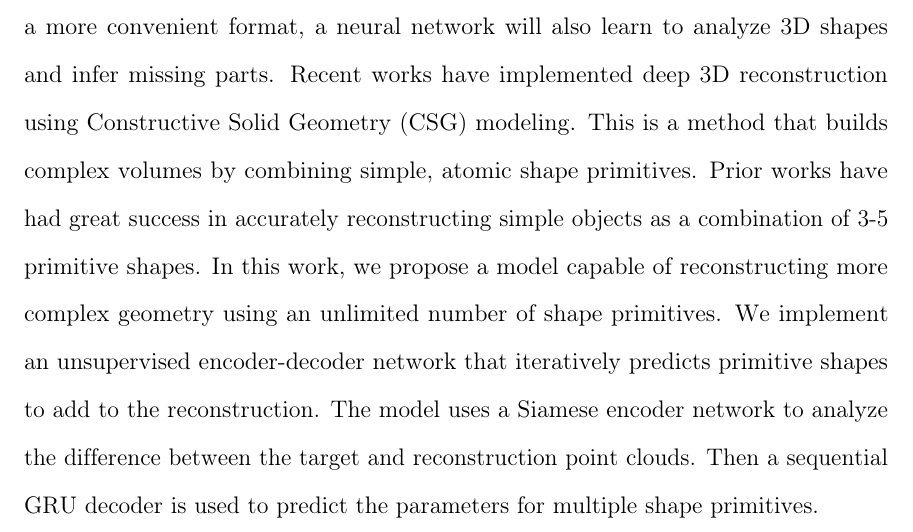
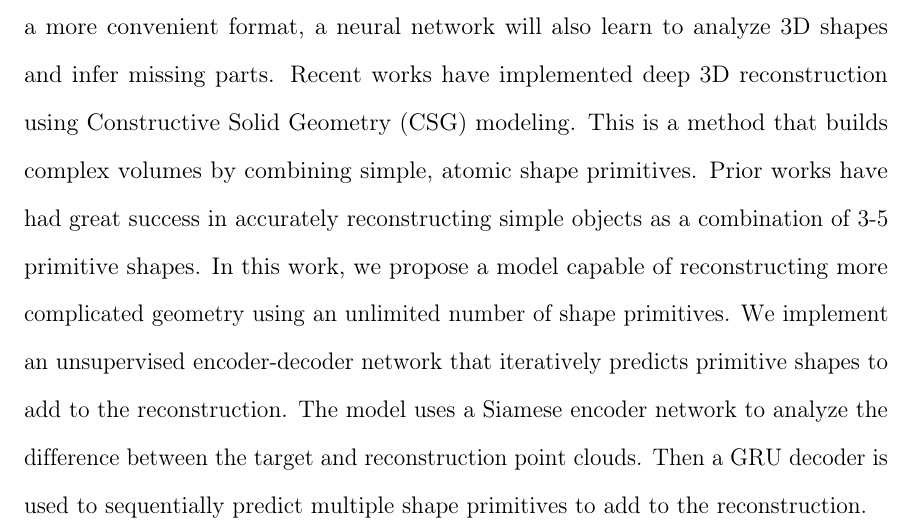
Before and after one commit to AlexWolski/Masters-Thesis, a LaTeX thesis (thesis.tex, which reads abs.tex): part of page 4 of 12, cut so that both start at the same text. Compiled offline with pdfLaTeX; a missing bibliography style is replaced by a similar one.

Commit message:
Made minor edits to the abstract

```diff
--- a/abs.tex
+++ b/abs.tex
@@ -1 +1 @@
-A long-standing goal of computer vision and geometry processing is to efficiently and accurately reconstruct complex 3D geometry. Deep learning techniques have quickly become a popular solution to the problem owing to their ability to automatically learn and generalize features. While the primary goal is to convert 3D geometry to a more convenient format, a neural network will also learn to analyze 3D shapes and infer missing parts. Recent works have implemented deep 3D reconstruction using Constructive Solid Geometry (CSG) modeling. This is a method that builds complex volumes by combining simple, atomic shape primitives. Prior works have had great success in accurately reconstructing simple objects as a combination of 3-5 primitive shapes. In this work, we propose a model capable of reconstructing more complex geometry using an unlimited number of shape primitives. We implement an unsupervised encoder-decoder network that iteratively predicts primitive shapes to add to the reconstruction. The model uses a Siamese encoder network to analyze the difference between the target and reconstruction point clouds. Then a sequential GRU decoder is used to predict the parameters for multiple shape primitives.
+A long-standing goal of computer vision and geometry processing is to efficiently and accurately reconstruct complex 3D geometry. Deep learning techniques have quickly become a popular solution to the problem owing to their ability to automatically learn and generalize features. While the primary goal is to convert 3D geometry to a more convenient format, a neural network will also learn to analyze 3D shapes and infer missing parts. Recent works have implemented deep 3D reconstruction using Constructive Solid Geometry (CSG) modeling. This is a method that builds complex volumes by combining simple, atomic shape primitives. Prior works have had great success in accurately reconstructing simple objects as a combination of 3-5 primitive shapes. In this work, we propose a model capable of reconstructing more complicated geometry using an unlimited number of shape primitives. We implement an unsupervised encoder-decoder network that iteratively predicts primitive shapes to add to the reconstruction. The model uses a Siamese encoder network to analyze the difference between the target and reconstruction point clouds. Then a GRU decoder is used to sequentially predict multiple shape primitives to add to the reconstruction.
```
